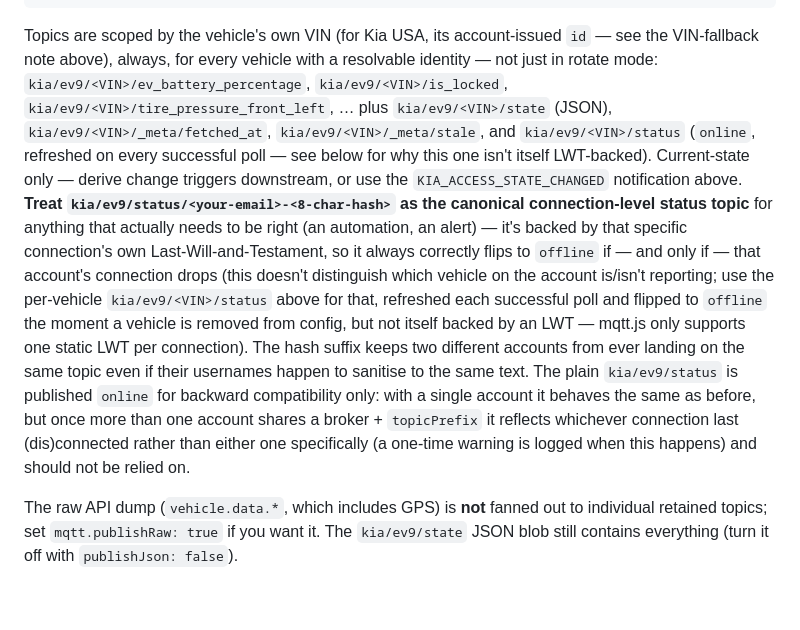
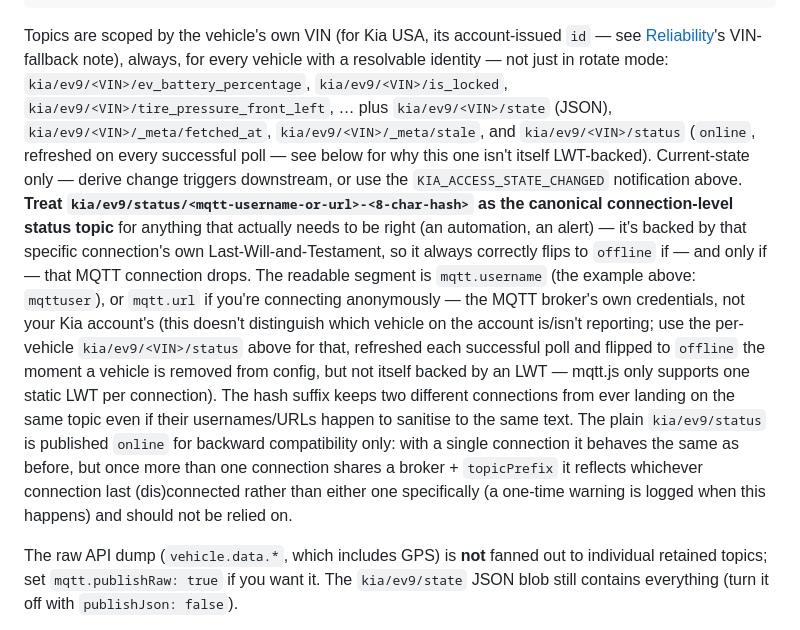
Before and after one commit to Legal-Copy7045/MMM-KiaAccess, a Markdown page: README.md, the part around one of its changes. GitHub-like rendering; blank space fills up the shorter version.

Commit message:
Fix wrong account-segment terminology in MQTT status-topic docs
Re-checked the MQTT section against node_helper.js's actual
mqttClient() once more and found the connection-level status topic
was documented as kia/ev9/status/<your-email>-<hash> -- wrong on two
counts: (1) the readable segment comes from mqtt.username/mqtt.url
(the MQTT BROKER's own credentials, config.mqtt), never the Kia
account's email at all, and (2) the example config right above it
sets username: "mqttuser", not an email, so the doc's own example
didn't even match its own claim. Also fixed a stale forward-reference
("see the VIN-fallback note above" -- the Reliability section it
points to is actually below the MQTT section, not above) and a
leftover <account>-<hash> placeholder in the HA-discovery section that
still used the old, now-corrected wrong terminology.

Co-Authored-By: Claude Sonnet 5 <noreply@anthropic.com>

````diff
--- a/README.md
+++ b/README.md
@@ -1185,7 +1185,7 @@ mqtt: {
 ```
 
 Topics are scoped by the vehicle's own VIN (for Kia USA, its account-issued
-`id` — see the VIN-fallback note above), always, for every vehicle with a
+`id` — see [Reliability](#reliability)'s VIN-fallback note), always, for every vehicle with a
 resolvable identity — not just in rotate mode: `kia/ev9/<VIN>/ev_battery_percentage`,
 `kia/ev9/<VIN>/is_locked`, `kia/ev9/<VIN>/tire_pressure_front_left`, … plus
 `kia/ev9/<VIN>/state` (JSON), `kia/ev9/<VIN>/_meta/fetched_at`,
@@ -1193,23 +1193,26 @@ resolvable identity — not just in rotate mode: `kia/ev9/<VIN>/ev_battery_perce
 every successful poll — see below for why this one isn't itself LWT-backed).
 Current-state only — derive change triggers downstream, or use the
 `KIA_ACCESS_STATE_CHANGED` notification above.
-**Treat `kia/ev9/status/<your-email>-<8-char-hash>` as the canonical
-connection-level status topic** for anything that actually needs to be
-right (an automation, an alert) — it's backed by that specific connection's
-own Last-Will-and-Testament, so it always correctly flips to `offline` if —
-and only if — that account's connection drops (this doesn't distinguish
-which vehicle on the account is/isn't reporting; use the per-vehicle
+**Treat `kia/ev9/status/<mqtt-username-or-url>-<8-char-hash>` as the
+canonical connection-level status topic** for anything that actually
+needs to be right (an automation, an alert) — it's backed by that
+specific connection's own Last-Will-and-Testament, so it always correctly
+flips to `offline` if — and only if — that MQTT connection drops. The
+readable segment is `mqtt.username` (the example above: `mqttuser`), or
+`mqtt.url` if you're connecting anonymously — the MQTT broker's own
+credentials, not your Kia account's (this doesn't distinguish which
+vehicle on the account is/isn't reporting; use the per-vehicle
 `kia/ev9/<VIN>/status` above for that, refreshed each successful poll and
 flipped to `offline` the moment a vehicle is removed from config, but not
 itself backed by an LWT — mqtt.js only supports one static LWT per
-connection). The hash suffix keeps two different accounts from ever
-landing on the same topic even if their usernames happen to sanitise to
-the same text. The plain `kia/ev9/status` is published `online` for
-backward compatibility only: with a single account it behaves the same as
-before, but once more than one account shares a broker + `topicPrefix` it
-reflects whichever connection last (dis)connected rather than either one
-specifically (a one-time warning is logged when this happens) and should
-not be relied on.
+connection). The hash suffix keeps two different connections from ever
+landing on the same topic even if their usernames/URLs happen to sanitise
+to the same text. The plain `kia/ev9/status` is published `online` for
+backward compatibility only: with a single connection it behaves the same
+as before, but once more than one connection shares a broker + `topicPrefix`
+it reflects whichever connection last (dis)connected rather than either
+one specifically (a one-time warning is logged when this happens) and
+should not be relied on.
 
 The raw API dump (`vehicle.data.*`, which includes GPS) is **not** fanned out
 to individual retained topics; set `mqtt.publishRaw: true` if you want it. The
````
Also changed, not shown: other parts of README.md (+1 -1 lines).
